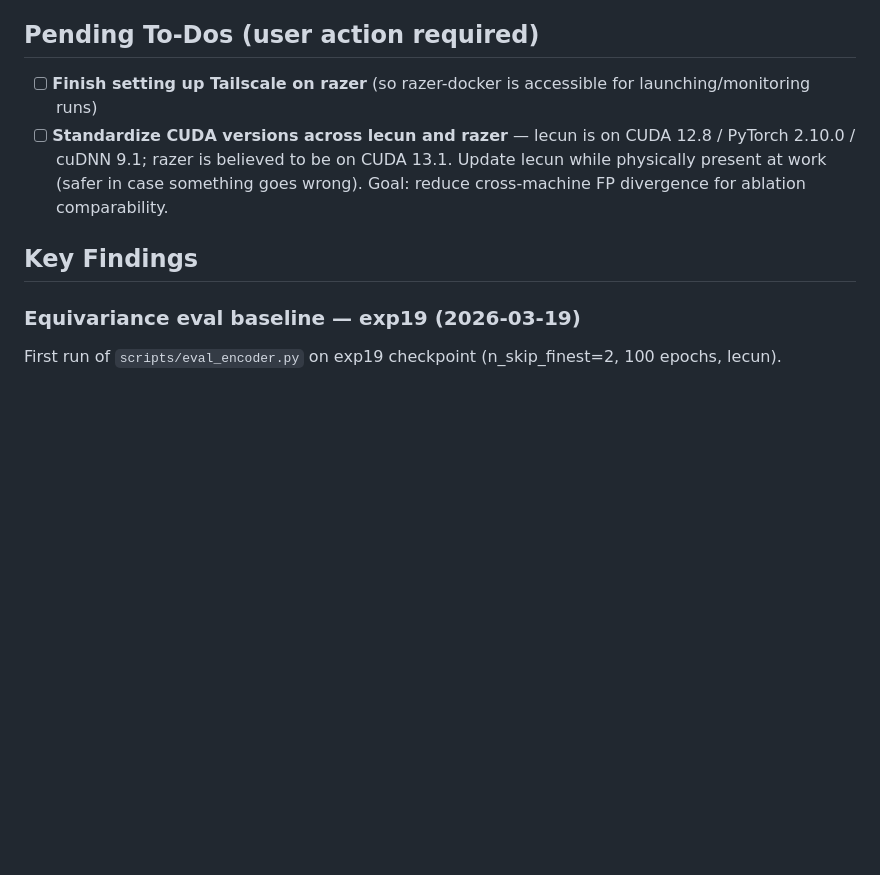
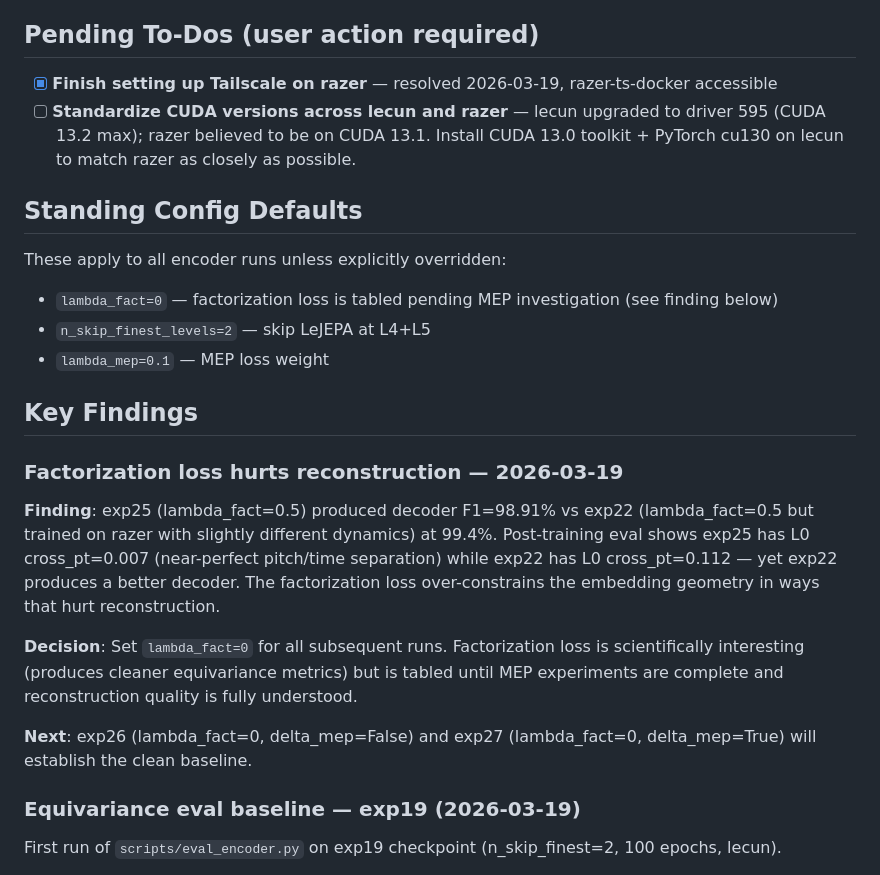
Before and after one commit to drscotthawley/midi-rae, a Markdown page: program.md, the part around the change. Rendered like a GitHub page; blank space fills up the shorter version.

Commit message:
Update program.md: factorization finding, standing defaults, to-do updates
lambda_fact=0 is now the default for all encoder runs. Factorization
loss tabled pending MEP investigation. Tailscale to-do marked done.

Co-Authored-By: Claude Sonnet 4.6 <noreply@anthropic.com>

```diff
--- a/program.md
+++ b/program.md
@@ -4,10 +4,25 @@ This is an autonomous experiment loop for the midi-rae project. The agent modifi
 
 ## Pending To-Dos (user action required)
 
-- [ ] **Finish setting up Tailscale on razer** (so razer-docker is accessible for launching/monitoring runs)
-- [ ] **Standardize CUDA versions across lecun and razer** — lecun is on CUDA 12.8 / PyTorch 2.10.0 / cuDNN 9.1; razer is believed to be on CUDA 13.1. Update lecun while physically present at work (safer in case something goes wrong). Goal: reduce cross-machine FP divergence for ablation comparability.
+- [x] **Finish setting up Tailscale on razer** — resolved 2026-03-19, razer-ts-docker accessible
+- [ ] **Standardize CUDA versions across lecun and razer** — lecun upgraded to driver 595 (CUDA 13.2 max); razer believed to be on CUDA 13.1. Install CUDA 13.0 toolkit + PyTorch cu130 on lecun to match razer as closely as possible.
+
+## Standing Config Defaults
+
+These apply to all encoder runs unless explicitly overridden:
+- `lambda_fact=0` — factorization loss is tabled pending MEP investigation (see finding below)
+- `n_skip_finest_levels=2` — skip LeJEPA at L4+L5
+- `lambda_mep=0.1` — MEP loss weight
 
 ## Key Findings
+
+### Factorization loss hurts reconstruction — 2026-03-19
+
+**Finding**: exp25 (lambda_fact=0.5) produced decoder F1=98.91% vs exp22 (lambda_fact=0.5 but trained on razer with slightly different dynamics) at 99.4%. Post-training eval shows exp25 has L0 cross_pt=0.007 (near-perfect pitch/time separation) while exp22 has L0 cross_pt=0.112 — yet exp22 produces a better decoder. The factorization loss over-constrains the embedding geometry in ways that hurt reconstruction.
+
+**Decision**: Set `lambda_fact=0` for all subsequent runs. Factorization loss is scientifically interesting (produces cleaner equivariance metrics) but is tabled until MEP experiments are complete and reconstruction quality is fully understood.
+
+**Next**: exp26 (lambda_fact=0, delta_mep=False) and exp27 (lambda_fact=0, delta_mep=True) will establish the clean baseline.
 
 ### Equivariance eval baseline — exp19 (2026-03-19)
 
```
